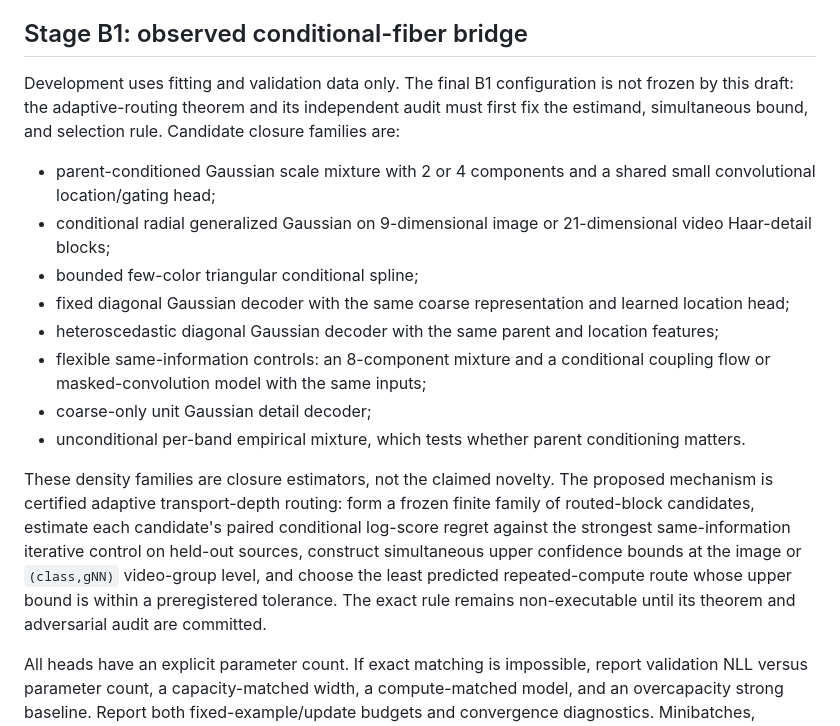
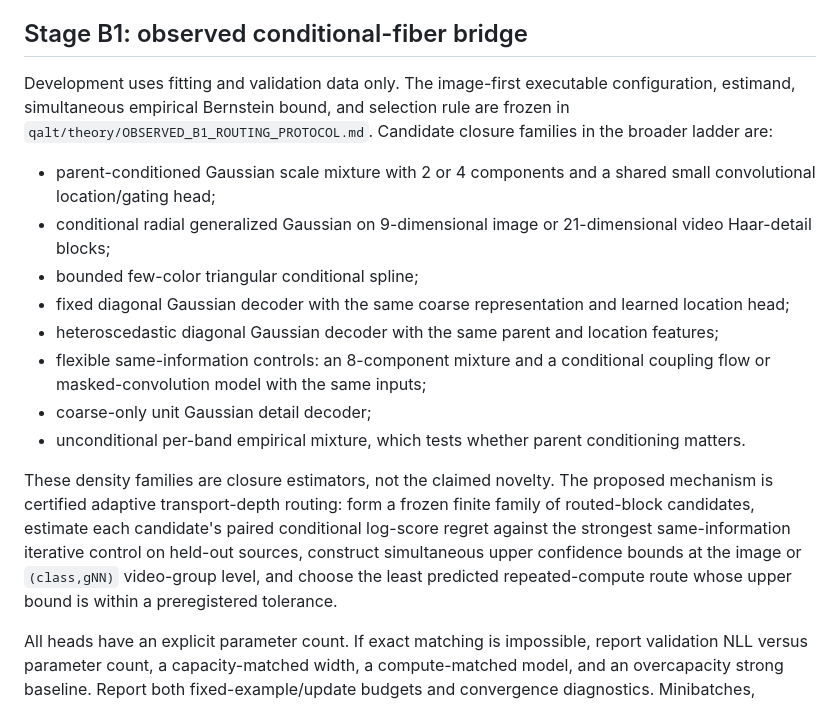
Before and after one commit to yixinwang/diffusion-representation, a Markdown page: research/OBSERVED_MULTISCALE_PROTOCOL.md, the part around the change. GitHub-like rendering.

```diff
--- a/research/OBSERVED_MULTISCALE_PROTOCOL.md
+++ b/research/OBSERVED_MULTISCALE_PROTOCOL.md
@@ -26,7 +26,7 @@ The equal-dimensional claim refers to the complete invertible coefficient repres
 
 ## Stage B1: observed conditional-fiber bridge
 
-Development uses fitting and validation data only. The final B1 configuration is not frozen by this draft: the adaptive-routing theorem and its independent audit must first fix the estimand, simultaneous bound, and selection rule. Candidate closure families are:
+Development uses fitting and validation data only. The image-first executable configuration, estimand, simultaneous empirical Bernstein bound, and selection rule are frozen in `qalt/theory/OBSERVED_B1_ROUTING_PROTOCOL.md`. Candidate closure families in the broader ladder are:
 
 - parent-conditioned Gaussian scale mixture with 2 or 4 components and a shared small convolutional location/gating head;
 - conditional radial generalized Gaussian on 9-dimensional image or 21-dimensional video Haar-detail blocks;
@@ -37,7 +37,7 @@ Development uses fitting and validation data only. The final B1 configuration is
 - coarse-only unit Gaussian detail decoder;
 - unconditional per-band empirical mixture, which tests whether parent conditioning matters.
 
-These density families are closure estimators, not the claimed novelty. The proposed mechanism is certified adaptive transport-depth routing: form a frozen finite family of routed-block candidates, estimate each candidate's paired conditional log-score regret against the strongest same-information iterative control on held-out sources, construct simultaneous upper confidence bounds at the image or `(class,gNN)` video-group level, and choose the least predicted repeated-compute route whose upper bound is within a preregistered tolerance. The exact rule remains non-executable until its theorem and adversarial audit are committed.
+These density families are closure estimators, not the claimed novelty. The proposed mechanism is certified adaptive transport-depth routing: form a frozen finite family of routed-block candidates, estimate each candidate's paired conditional log-score regret against the strongest same-information iterative control on held-out sources, construct simultaneous upper confidence bounds at the image or `(class,gNN)` video-group level, and choose the least predicted repeated-compute route whose upper bound is within a preregistered tolerance.
 
 All heads have an explicit parameter count. If exact matching is impossible, report validation NLL versus parameter count, a capacity-matched width, a compute-matched model, and an overcapacity strong baseline. Report both fixed-example/update budgets and convergence diagnostics. Minibatches, augmentations, and dequantization draws are keyed by record and shared. Selection minimizes validation conditional NLL under the registered routing certificate; no FID/FVD or test metric selects a head. Diagnose radial probability-integral-transform calibration, angular residuals, cross-block energy dependence, and temporal phase dependence.
 
```
Also changed, not shown: WORKLOG.md (+1 -0 lines), qalt/theory/OBSERVED_B1_ROUTING_PROTOCOL.md (added, +62 -0 lines).
